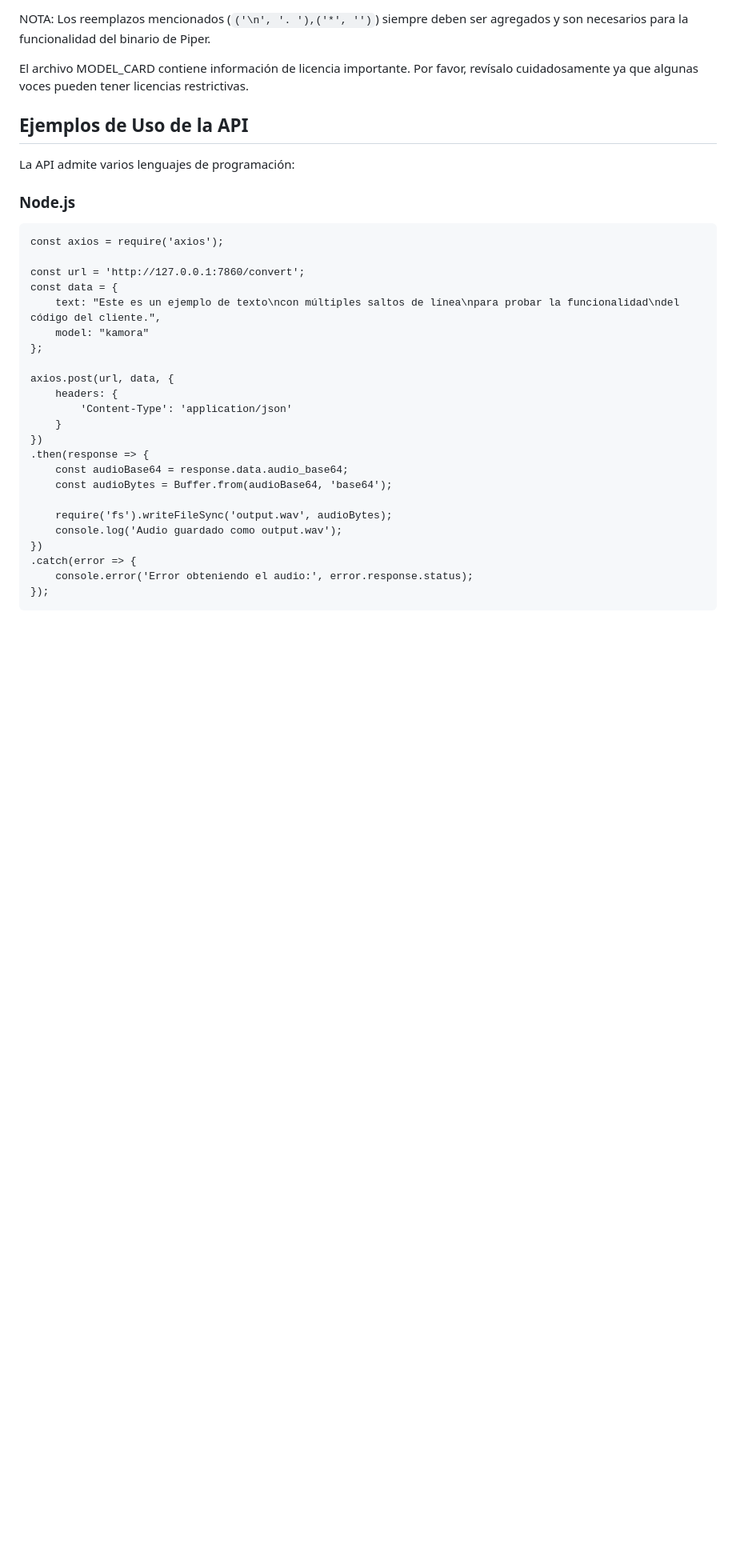
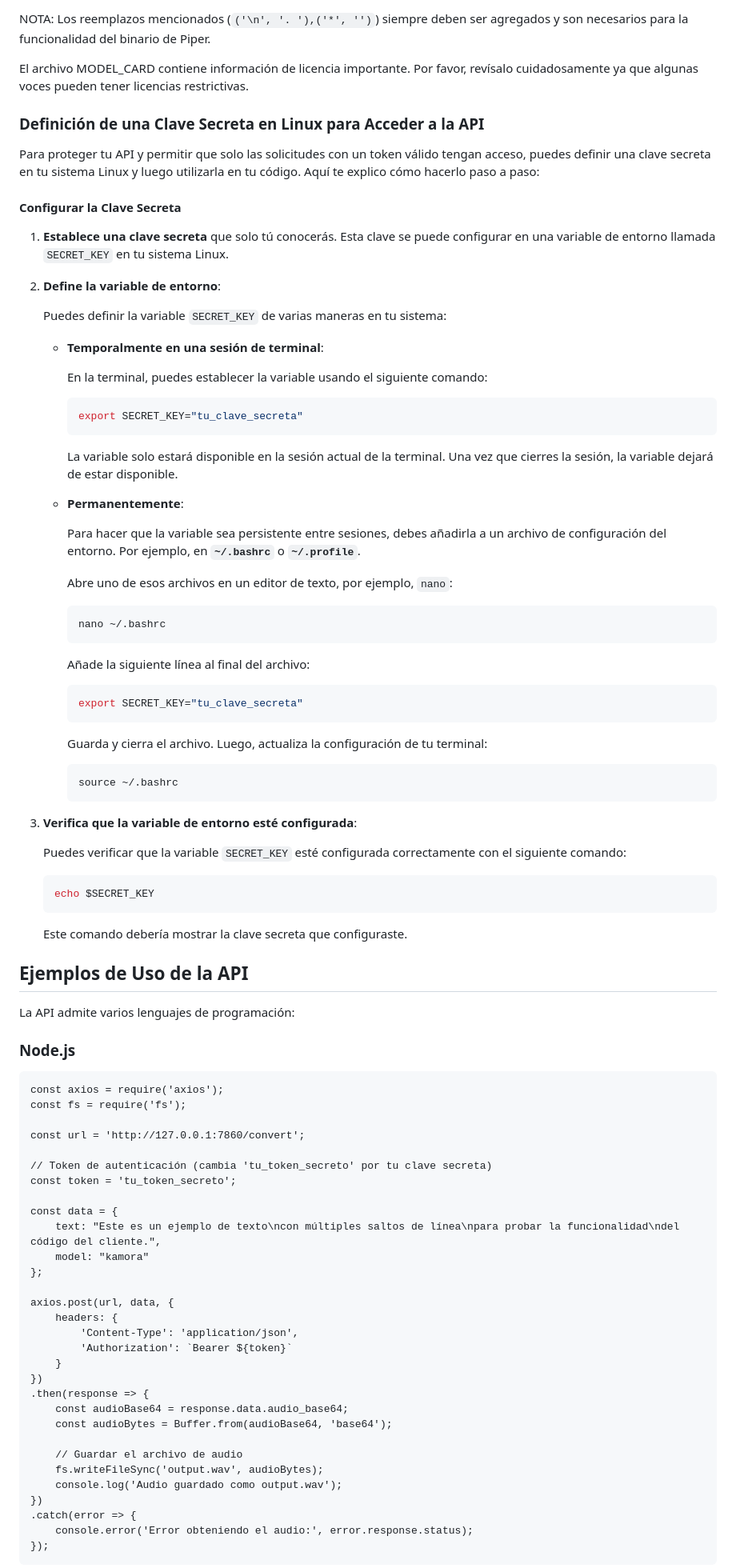
Before and after one commit to HirCoir/Piper-TTS-Tools, a Markdown page: readme.es.md, the part around one of its changes. Shown at 80% size. Rendered like a GitHub page; blank space fills up the shorter version.

````diff
--- a/readme.es.md
+++ b/readme.es.md
@@ -39,6 +39,55 @@ NOTA: Los reemplazos mencionados (`('\n', '. '),('*', '')`) siempre deben ser ag
 
 El archivo MODEL_CARD contiene información de licencia importante. Por favor, revísalo cuidadosamente ya que algunas voces pueden tener licencias restrictivas.
 
+### Definición de una Clave Secreta en Linux para Acceder a la API
+
+Para proteger tu API y permitir que solo las solicitudes con un token válido tengan acceso, puedes definir una clave secreta en tu sistema Linux y luego utilizarla en tu código. Aquí te explico cómo hacerlo paso a paso:
+
+#### Configurar la Clave Secreta
+
+1. **Establece una clave secreta** que solo tú conocerás. Esta clave se puede configurar en una variable de entorno llamada `SECRET_KEY` en tu sistema Linux.
+
+2. **Define la variable de entorno**:
+
+   Puedes definir la variable `SECRET_KEY` de varias maneras en tu sistema:
+
+   - **Temporalmente en una sesión de terminal**:
+
+     En la terminal, puedes establecer la variable usando el siguiente comando:
+     ```shell
+     export SECRET_KEY="tu_clave_secreta"
+     ```
+
+     La variable solo estará disponible en la sesión actual de la terminal. Una vez que cierres la sesión, la variable dejará de estar disponible.
+
+   - **Permanentemente**:
+
+     Para hacer que la variable sea persistente entre sesiones, debes añadirla a un archivo de configuración del entorno. Por ejemplo, en **`~/.bashrc`** o **`~/.profile`**.
+
+     Abre uno de esos archivos en un editor de texto, por ejemplo, `nano`:
+     ```shell
+     nano ~/.bashrc
+     ```
+
+     Añade la siguiente línea al final del archivo:
+     ```shell
+     export SECRET_KEY="tu_clave_secreta"
+     ```
+
+     Guarda y cierra el archivo. Luego, actualiza la configuración de tu terminal:
+     ```shell
+     source ~/.bashrc
+     ```
+
+3. **Verifica que la variable de entorno esté configurada**:
+
+   Puedes verificar que la variable `SECRET_KEY` esté configurada correctamente con el siguiente comando:
+   ```shell
+   echo $SECRET_KEY
+   ```
+
+   Este comando debería mostrar la clave secreta que configuraste.
+
 ## Ejemplos de Uso de la API
 
 La API admite varios lenguajes de programación:
@@ -47,8 +96,13 @@ La API admite varios lenguajes de programación:
 
 ```node
 const axios = require('axios');
+const fs = require('fs');
 
 const url = 'http://127.0.0.1:7860/convert';
+
+// Token de autenticación (cambia 'tu_token_secreto' por tu clave secreta)
+const token = 'tu_token_secreto';
+
 const data = {
     text: "Este es un ejemplo de texto\ncon múltiples saltos de línea\npara probar la funcionalidad\ndel código del cliente.",
     model: "kamora"
@@ -56,14 +110,16 @@ const data = {
 
 axios.post(url, data, {
     headers: {
-        'Content-Type': 'application/json'
+        'Content-Type': 'application/json',
+        'Authorization': `Bearer ${token}`
     }
 })
 .then(response => {
     const audioBase64 = response.data.audio_base64;
     const audioBytes = Buffer.from(audioBase64, 'base64');
 
-    require('fs').writeFileSync('output.wav', audioBytes);
+    // Guardar el archivo de audio
+    fs.writeFileSync('output.wav', audioBytes);
     console.log('Audio guardado como output.wav');
 })
 .catch(error => {
````
Also changed, not shown: other parts of readme.es.md (+16 -4 lines).
